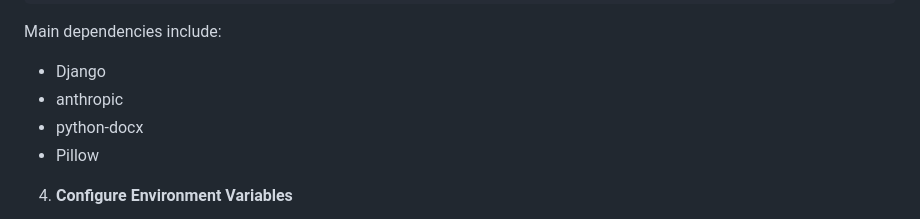
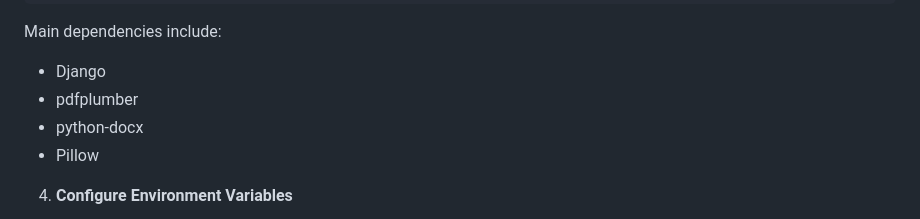
Before and after one commit to devlou-rens/study-assistant, a Markdown page: README.md, the part around the change. Rendered like a GitHub page.

Commit message:
Update001.8

```diff
--- a/README.md
+++ b/README.md
@@ -76,7 +76,7 @@ pip install -r requirements.txt
 Main dependencies include:
 
 * Django
-* anthropic
+* pdfplumber
 * python-docx
 * Pillow
 
```
